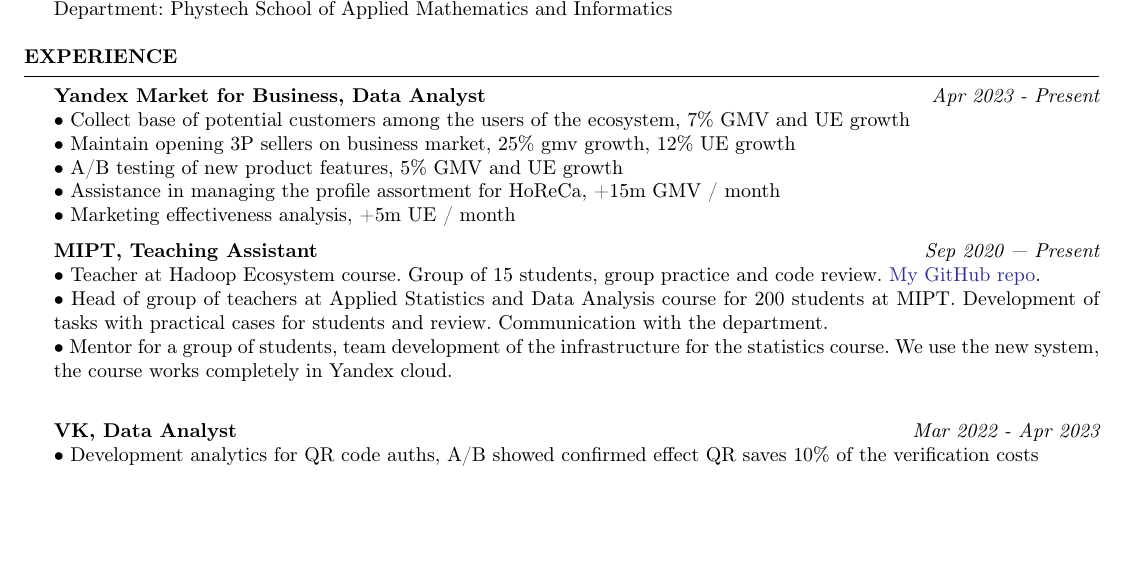
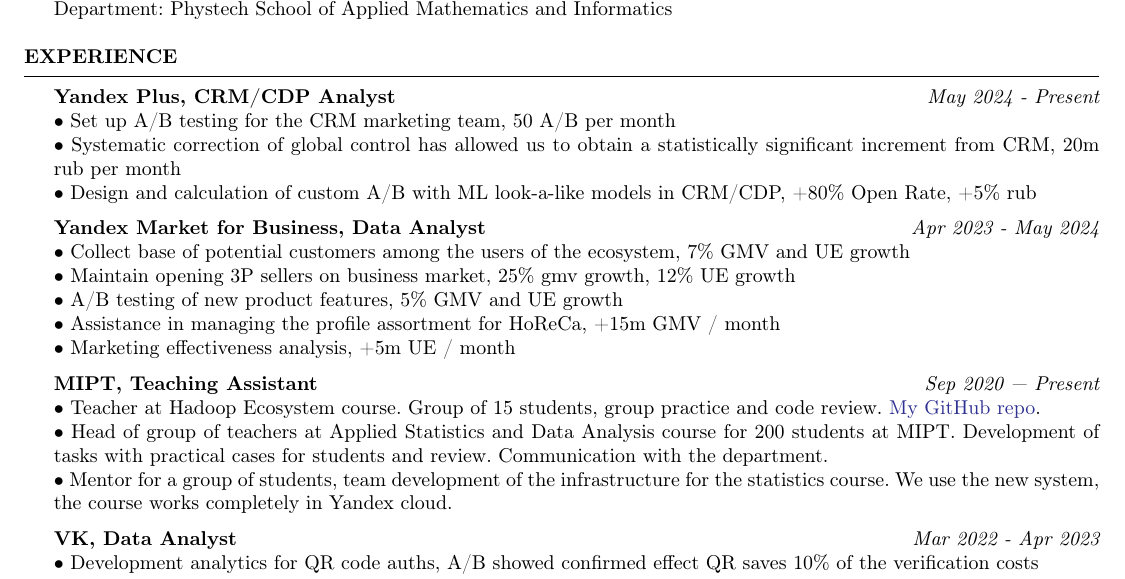
Before and after one commit to YHx07/CV, a LaTeX CV (main.tex): part of the page, cut so that both start at the same text, the shorter picture padded with empty space. Compiled offline with pdfLaTeX.

Commit message:
Updates from Overleaf

```diff
--- a/main.tex
+++ b/main.tex
@@ -49,7 +49,12 @@
 \end{rSection}
 
 \begin{rSection}{ Experience }
-    { \bf Yandex Market for Business, Data Analyst} \hfill {\em Apr 2023 - Present}\\
+    { \bf Yandex Plus, CRM/CDP Analyst} \hfill {\em May 2024 - Present}\\
+    { $\bullet$ Set up A/B testing for the CRM marketing team, 50 A/B per month} \\
+    { $\bullet$ Systematic correction of global control has allowed us to obtain a statistically significant increment from CRM, 20m rub per month } \\
+    { $\bullet$ Design and calculation of custom A/B with ML look-a-like models in CRM/CDP, +80\% Open Rate, +5\% rub}
+
+    { \bf Yandex Market for Business, Data Analyst} \hfill {\em Apr 2023 - May 2024}\\
     { $\bullet$ Collect base of potential customers among the users of the ecosystem, 7\% GMV and UE growth } \\
     { $\bullet$ Maintain opening 3P sellers on business market, 25\% gmv growth, 12\% UE growth} \\
     { $\bullet$ A/B testing of new product features, 5\% GMV and UE growth} \\
@@ -59,7 +64,7 @@
     { \bf MIPT, Teaching Assistant} \hfill {\em Sep 2020 — Present}\\
     { $\bullet$ Teacher at Hadoop Ecosystem course. Group of 15 students, group practice and code review. \href{https://github.com/YHx07/pd-seminars}{My GitHub repo}.}\\
     { $\bullet$ Head of group of teachers at Applied Statistics and Data Analysis course for 200 students at MIPT. Development of tasks with practical cases for students and review. Communication with the department. }\\
-    { $\bullet$ Mentor for a group of students, team development of the infrastructure for the statistics course. We use the new system, the course works completely in Yandex cloud.}\\
+    { $\bullet$ Mentor for a group of students, team development of the infrastructure for the statistics course. We use the new system, the course works completely in Yandex cloud.}
 
     { \bf VK, Data Analyst} \hfill {\em Mar 2022 - Apr 2023}\\
     { $\bullet$ Development analytics for QR code auths, A/B showed confirmed effect QR saves 10\% of the verification costs} \\
```
